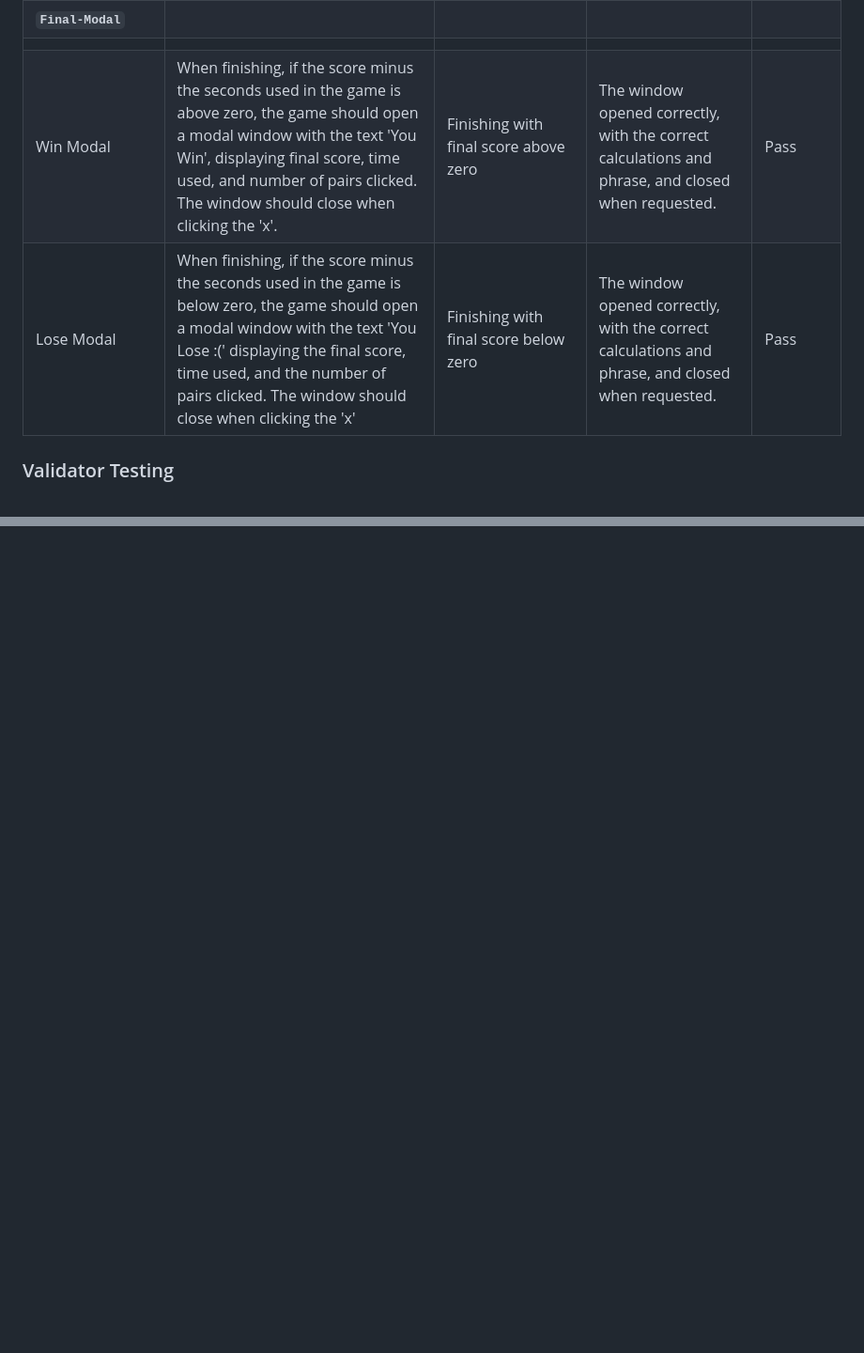
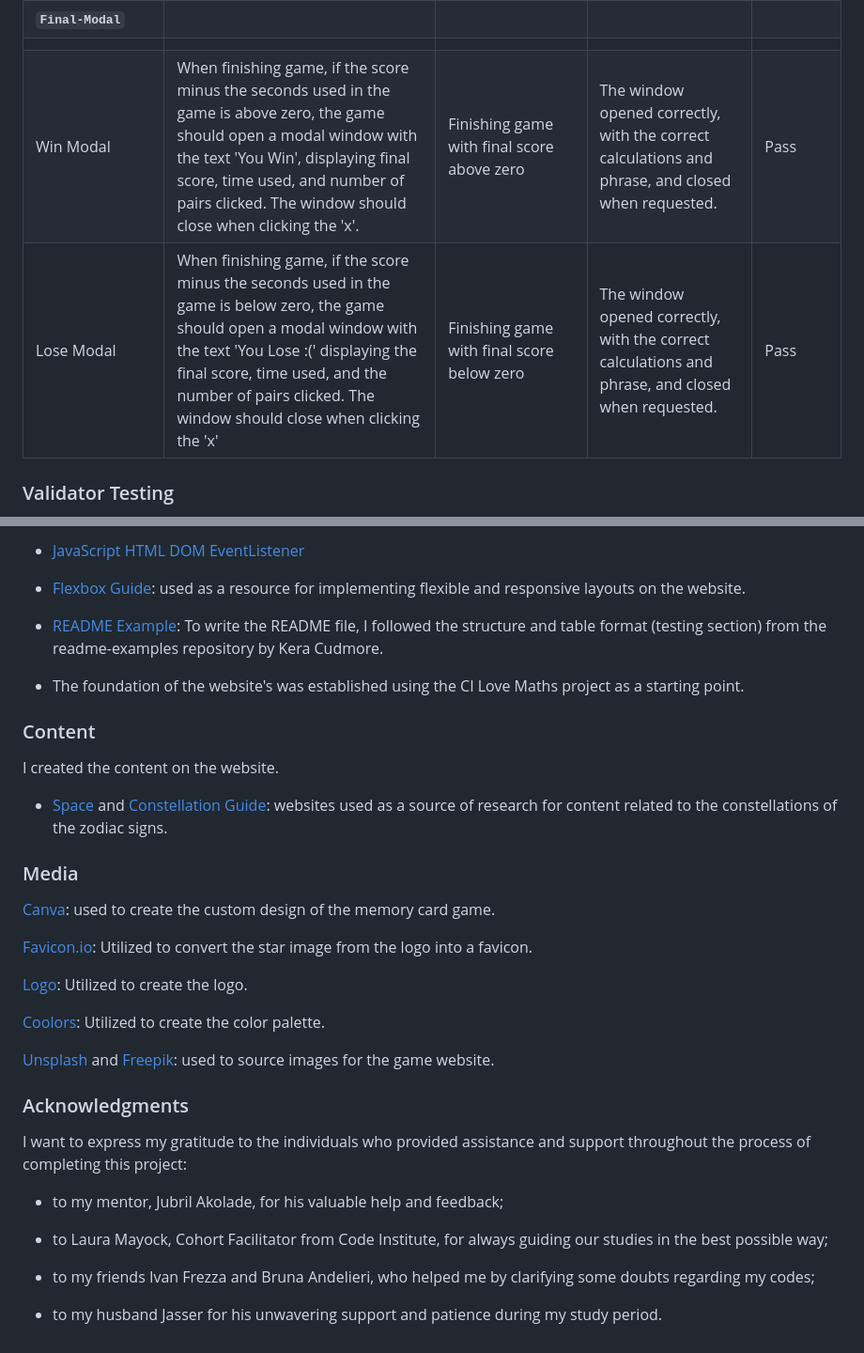
Before and after one commit to BrunaRihl/ZodiacPairs-Memory-Game, a Markdown page: README.md, 2 parts joined by grey strips. Shown at 94% size. GitHub-like rendering; blank space fills up the shorter version.

Commit message:
docs: add technologies used, deployment and credits section to readme

```diff
--- a/README.md
+++ b/README.md
@@ -262,8 +262,8 @@ The accessibility, performance, best practices, and SEO (Search Engine Optimizat
 | Consttelations info | When clicking the respective button, a modal window with scrollable information and an image should open. It should close when clicking the 'x'.| Clicked 'Discover Zodiac Constellations' and 'x' | Opens with scrollable information and an image and it closes correctly when requested. | Pass |
 | **`Final-Modal`** |
 |  |  |  |  |  |
-| Win Modal | When finishing, if the score minus the seconds used in the game is above zero, the game should open a modal window with the text 'You Win', displaying final score, time used, and number of pairs clicked. The window should close when clicking the 'x'.| Finishing  with final score above zero| The window opened correctly, with the correct calculations and phrase, and closed when requested. | Pass |
-| Lose Modal | When finishing, if the score minus the seconds used in the game is below zero, the game should open a modal window with the text 'You Lose :(' displaying the final score, time used, and the number of pairs clicked. The window should close when clicking the 'x'| Finishing  with final score below zero| The window opened correctly, with the correct calculations and phrase, and closed when requested. | Pass |
+| Win Modal | When finishing game, if the score minus the seconds used in the game is above zero, the game should open a modal window with the text 'You Win', displaying final score, time used, and number of pairs clicked. The window should close when clicking the 'x'.| Finishing game with final score above zero| The window opened correctly, with the correct calculations and phrase, and closed when requested. | Pass |
+| Lose Modal | When finishing game, if the score minus the seconds used in the game is below zero, the game should open a modal window with the text 'You Lose :(' displaying the final score, time used, and the number of pairs clicked. The window should close when clicking the 'x'| Finishing game with final score below zero| The window opened correctly, with the correct calculations and phrase, and closed when requested. | Pass |
 
 ### Validator Testing
 
@@ -283,0 +357,35 @@ No errors were found during the validation process using the official JSHint, a
+* [JavaScript HTML DOM EventListener](https://www.w3schools.com/js/js_htmldom_eventlistener.asp)
+
+* [Flexbox Guide](https://css-tricks.com/snippets/css/a-guide-to-flexbox/): used as a resource for implementing flexible and responsive layouts on the website.
+
+* [README Example](https://github.com/kera-cudmore/readme-examples/blob/main/milestone1-readme.md): To write the README file, I followed the structure and table format (testing section) from the readme-examples repository by Kera Cudmore.
+
+* The foundation of the website's was established using the CI Love Maths project as a starting point.
+
+### Content
+I created the content on the website.
+* [Space](https://www.space.com/15722-constellations.html) and [Constellation Guide](https://www.constellation-guide.com/constellation-map/zodiac-constellations/): websites used as a source of research for content related to the constellations of the zodiac signs.
+
+### Media
+
+[Canva](https://www.canva.com/): used to create the custom design of the memory card game.
+
+[Favicon.io](https://favicon.io/favicon-converter/): Utilized to convert the star image from the logo into a favicon.
+
+[Logo](https://logo.shapefactory.co/?a=3EBDF8&b=7661C5): Utilized to create the logo.
+
+[Coolors](https://coolors.co/f08080-f4978e-f8ad9d-fbc4ab-ffdab9): Utilized to create the color palette.
+
+[Unsplash](https://unsplash.com/) and [Freepik](https://br.freepik.com/): used to source images for the game website.
+
+### Acknowledgments
+
+I want to express my gratitude to the individuals who provided assistance and support throughout the process of completing this project:
+
+ * to my mentor, Jubril Akolade, for his valuable help and feedback;
+
+ * to Laura Mayock, Cohort Facilitator from Code Institute, for always guiding our studies in the best possible way;
+
+ * to my friends Ivan Frezza and Bruna Andelieri, who helped me by clarifying some doubts regarding my codes;
+
+ * to my husband Jasser for his unwavering support and patience during my study period.
```
Also changed, not shown: other parts of README.md (+73 -0 lines).
